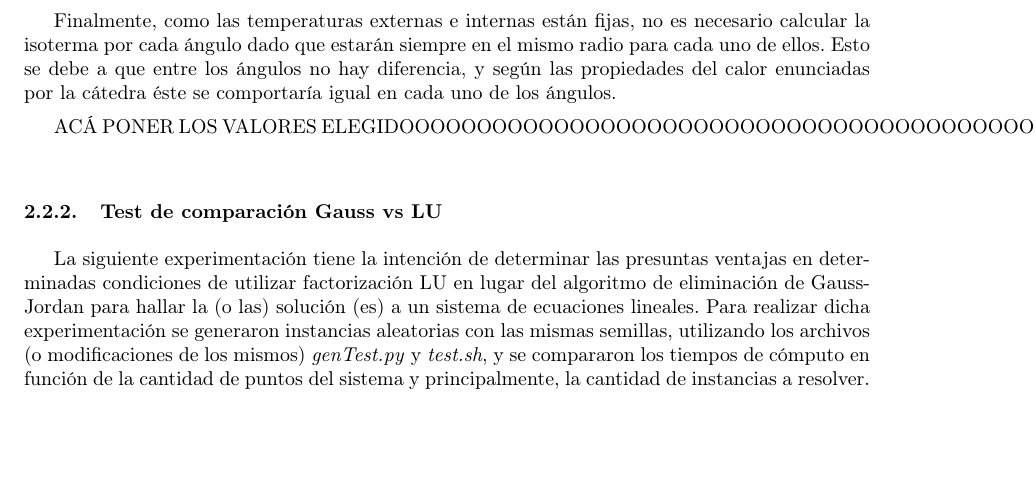
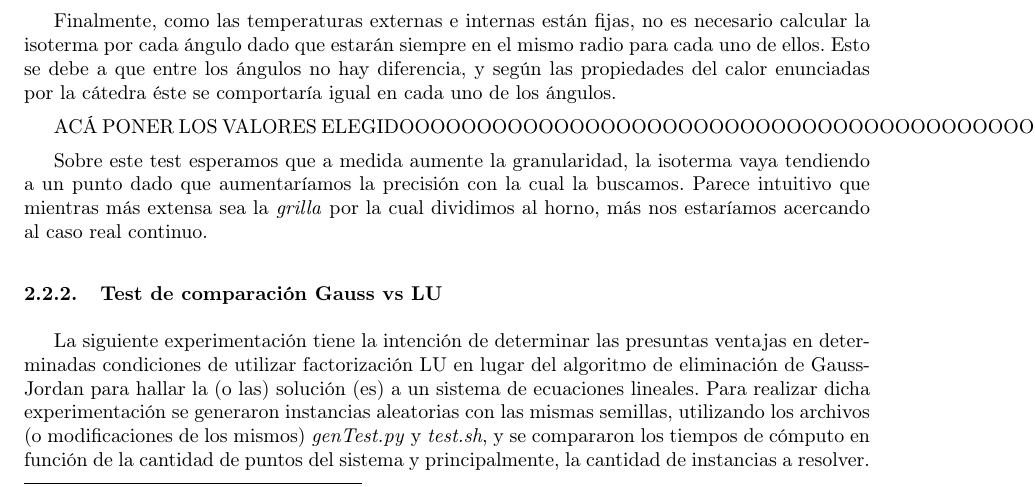
Before and after one commit to fgasperij/metnum-altohorno-tp1, a LaTeX document (documentacion/document.tex, which reads documentacion/testuno.tex): part of page 7 of 22, cut so that both start at the same text, the shorter picture padded with empty space. Compiled offline with pdfLaTeX.

Commit message:
Agregado qué esperamos del experimento 1

```diff
--- a/documentacion/testuno.tex
+++ b/documentacion/testuno.tex
@@ -29,3 +29,9 @@ cátedra éste se comportaría igual en cada uno de los ángulos.
 
 
 ACÁ PONER LOS VALORES ELEGIDOOOOOOOOOOOOOOOOOOOOOOOOOOOOOOOOOOOOOOOOOOOOOOOOOOS
+
+
+Sobre este test esperamos que a medida aumente la granularidad, la isoterma vaya tendiendo a un
+punto dado que aumentaríamos la precisión con la cual la buscamos. Parece intuitivo que mientras más
+extensa sea la \textit{grilla} por la cual dividimos al horno, más nos estaríamos acercando al caso
+real continuo.
```
Also changed, not shown: documentacion/document.pdf.
